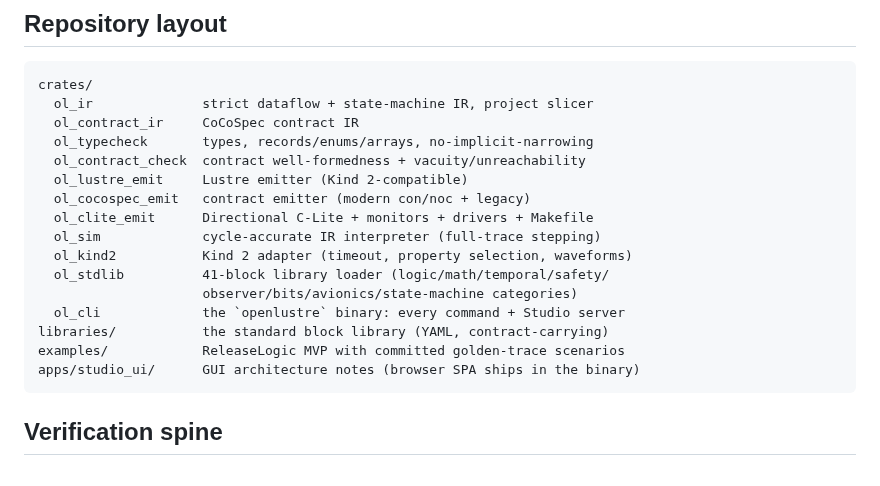
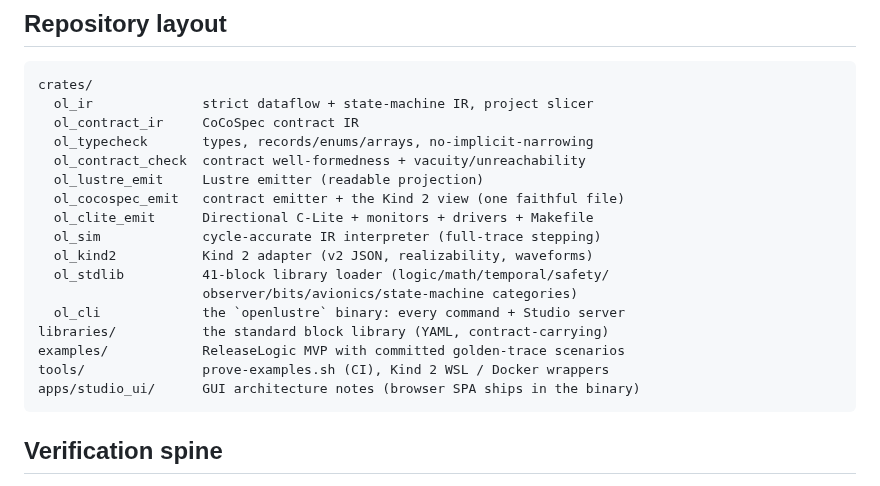
Before and after one commit to Shepherdhunt/OpenLustreStudio, a Markdown page: README.md, the part around one of its changes. Rendered like a GitHub page.

````diff
--- a/README.md
+++ b/README.md
@@ -255,16 +284,17 @@ crates/
   ol_contract_ir     CoCoSpec contract IR
   ol_typecheck       types, records/enums/arrays, no-implicit-narrowing
   ol_contract_check  contract well-formedness + vacuity/unreachability
-  ol_lustre_emit     Lustre emitter (Kind 2-compatible)
-  ol_cocospec_emit   contract emitter (modern con/noc + legacy)
+  ol_lustre_emit     Lustre emitter (readable projection)
+  ol_cocospec_emit   contract emitter + the Kind 2 view (one faithful file)
   ol_clite_emit      Directional C-Lite + monitors + drivers + Makefile
   ol_sim             cycle-accurate IR interpreter (full-trace stepping)
-  ol_kind2           Kind 2 adapter (timeout, property selection, waveforms)
+  ol_kind2           Kind 2 adapter (v2 JSON, realizability, waveforms)
   ol_stdlib          41-block library loader (logic/math/temporal/safety/
                      observer/bits/avionics/state-machine categories)
   ol_cli             the `openlustre` binary: every command + Studio server
 libraries/           the standard block library (YAML, contract-carrying)
 examples/            ReleaseLogic MVP with committed golden-trace scenarios
+tools/               prove-examples.sh (CI), Kind 2 WSL / Docker wrappers
 apps/studio_ui/      GUI architecture notes (browser SPA ships in the binary)
 ```
 
````
Also changed, not shown: other parts of README.md (+30 -1 lines), apps/studio_ui/README.md (+14 -0 lines), docs/scade-parity-roadmap.md (+22 -13 lines), docs/screenshots/12-kind2.png (added), 13 other files.
